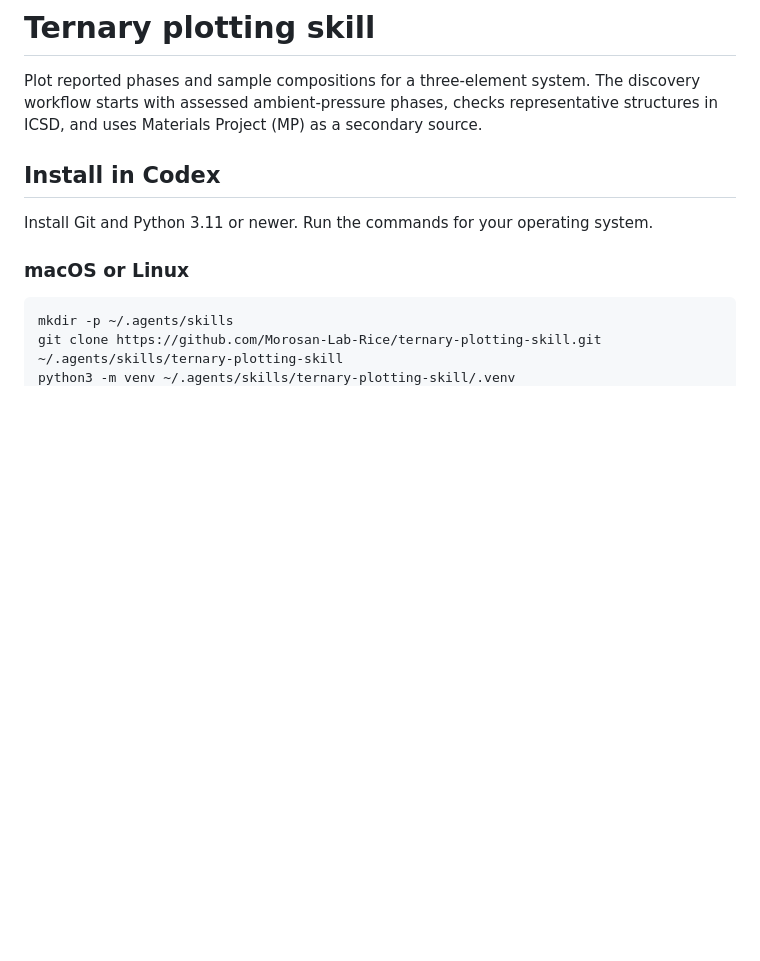
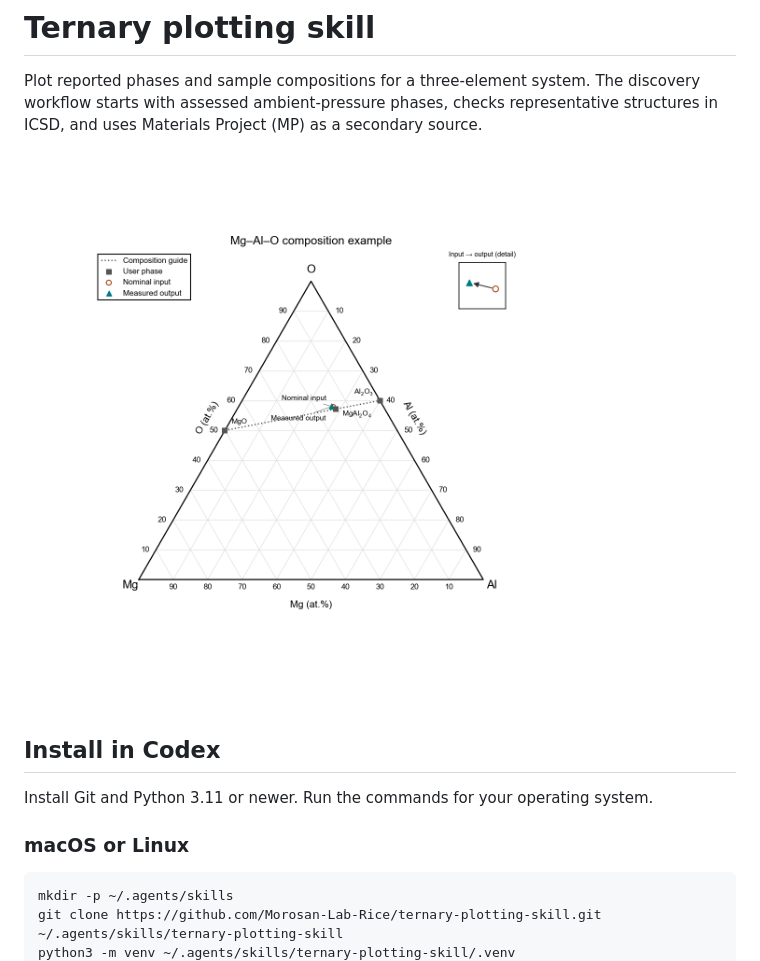
Before and after one commit to Morosan-Lab-Rice/ternary-plotting-skill, a Markdown page: README.md, the part around the change. GitHub-like rendering; pictures changed too: assets/mg-al-o-example.png (added); blank space fills up the shorter version.

Commit message:
Preview the bundled Mg–Al–O plot in the README

```diff
--- a/README.md
+++ b/README.md
@@ -1,6 +1,8 @@
 # Ternary plotting skill
 
 Plot reported phases and sample compositions for a three-element system. The discovery workflow starts with assessed ambient-pressure phases, checks representative structures in ICSD, and uses Materials Project (MP) as a secondary source.
+
+![Bundled Mg–Al–O ternary plot showing phase markers, nominal input, and measured output](assets/mg-al-o-example.png)
 
 ## Install in Codex
 
```
